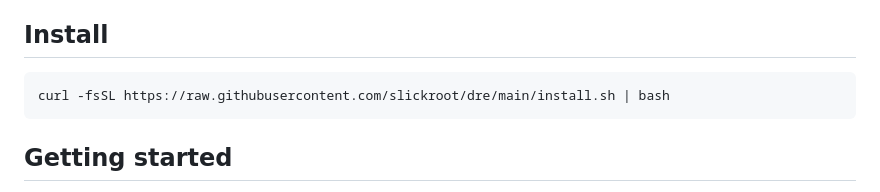
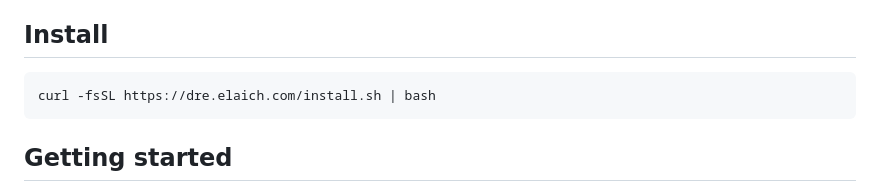
Before and after one commit to slickroot/dre, a Markdown page: README.md, the part around the change. GitHub-like rendering.

Commit message:
README installs from dre.elaich.com/install.sh
Co-Authored-By: Claude Sonnet 5.5 <noreply@anthropic.com>

````diff
--- a/README.md
+++ b/README.md
@@ -45,7 +45,7 @@ export it to a crisp SVG when it is ready to share.
 ## Install
 
 ```
-curl -fsSL https://raw.githubusercontent.com/slickroot/dre/main/install.sh | bash
+curl -fsSL https://dre.elaich.com/install.sh | bash
 ```
 
 ## Getting started
````
